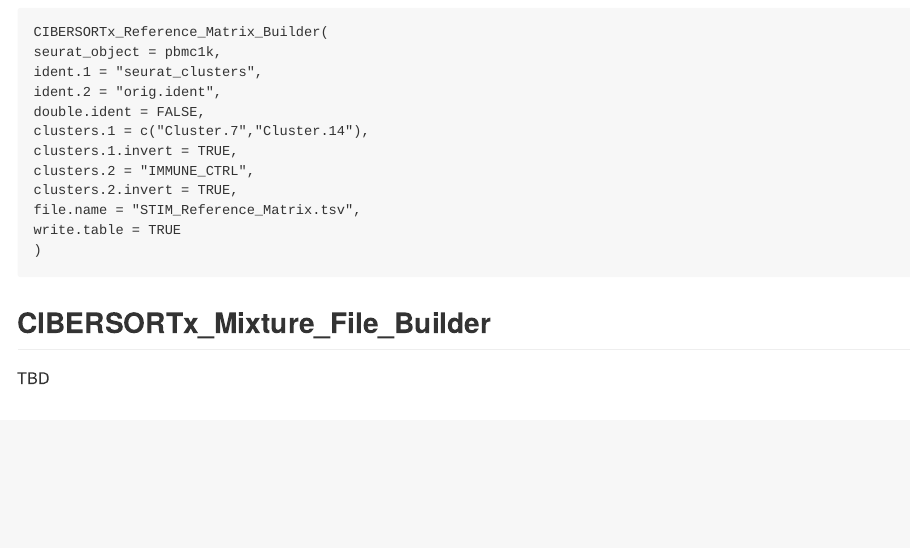
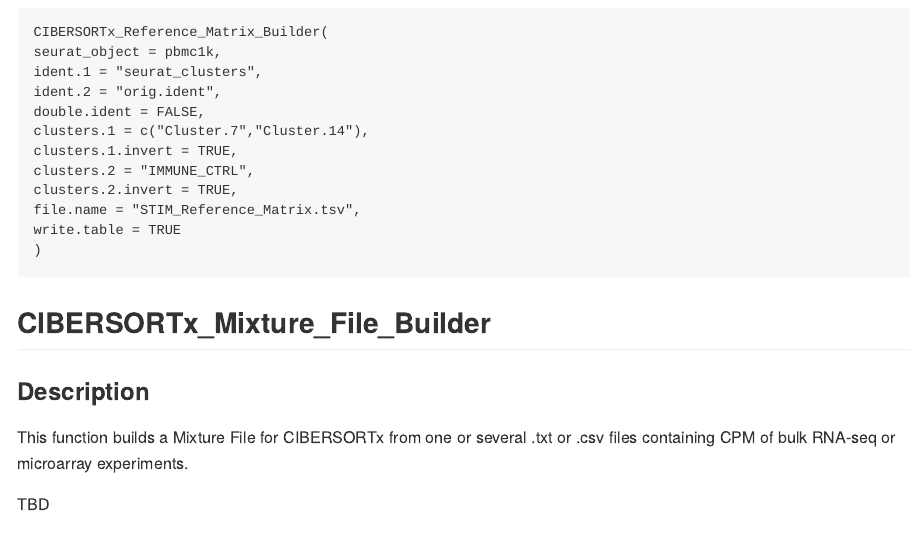
Before and after one commit to Alexis-Varin/RightCIBERSORTxTools, an R Markdown document (README.Rmd): the page in a window 1100 px wide, from 2360 px down. Rendered offline with R 4.5, knitr and Pandoc, with nearby package versions.

Commit message:
Testing Git connection.

```diff
--- a/README.Rmd
+++ b/README.Rmd
@@ -105,6 +105,10 @@ write.table = TRUE
 
 ## CIBERSORTx_Mixture_File_Builder
 
+### Description
+
+This function builds a Mixture File for CIBERSORTx from one or several .txt or .csv files containing CPM of bulk RNA-seq or microarray experiments.
+
 TBD
 
 ## About the Author
```
